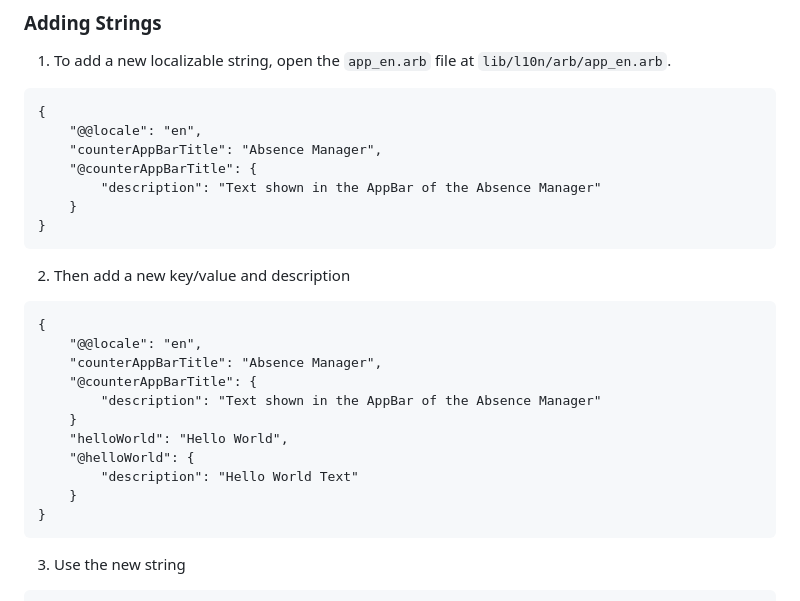
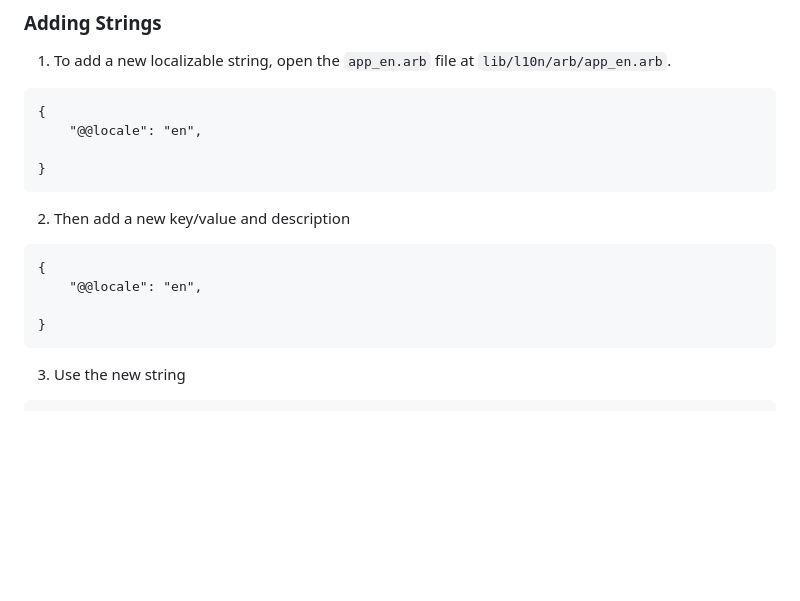
Before and after one commit to Mashood97/Crewmeister-challenge-app, a Markdown page: README.md, the part around the change printed below. GitHub-like rendering; blank space fills up the shorter version.

````diff
--- a/README.md
+++ b/README.md
@@ -66,10 +100,7 @@ This project relies on [flutter_localizations][flutter_localizations_link] and f
 ```arb
 {
     "@@locale": "en",
-    "counterAppBarTitle": "Absence Manager",
-    "@counterAppBarTitle": {
-        "description": "Text shown in the AppBar of the Absence Manager"
-    }
+
 }
 ```
 
@@ -78,14 +109,7 @@ This project relies on [flutter_localizations][flutter_localizations_link] and f
 ```arb
 {
     "@@locale": "en",
-    "counterAppBarTitle": "Absence Manager",
-    "@counterAppBarTitle": {
-        "description": "Text shown in the AppBar of the Absence Manager"
-    }
-    "helloWorld": "Hello World",
-    "@helloWorld": {
-        "description": "Hello World Text"
-    }
+
 }
 ```
 
````
Also changed, not shown: other parts of README.md (+56 -11 lines).
